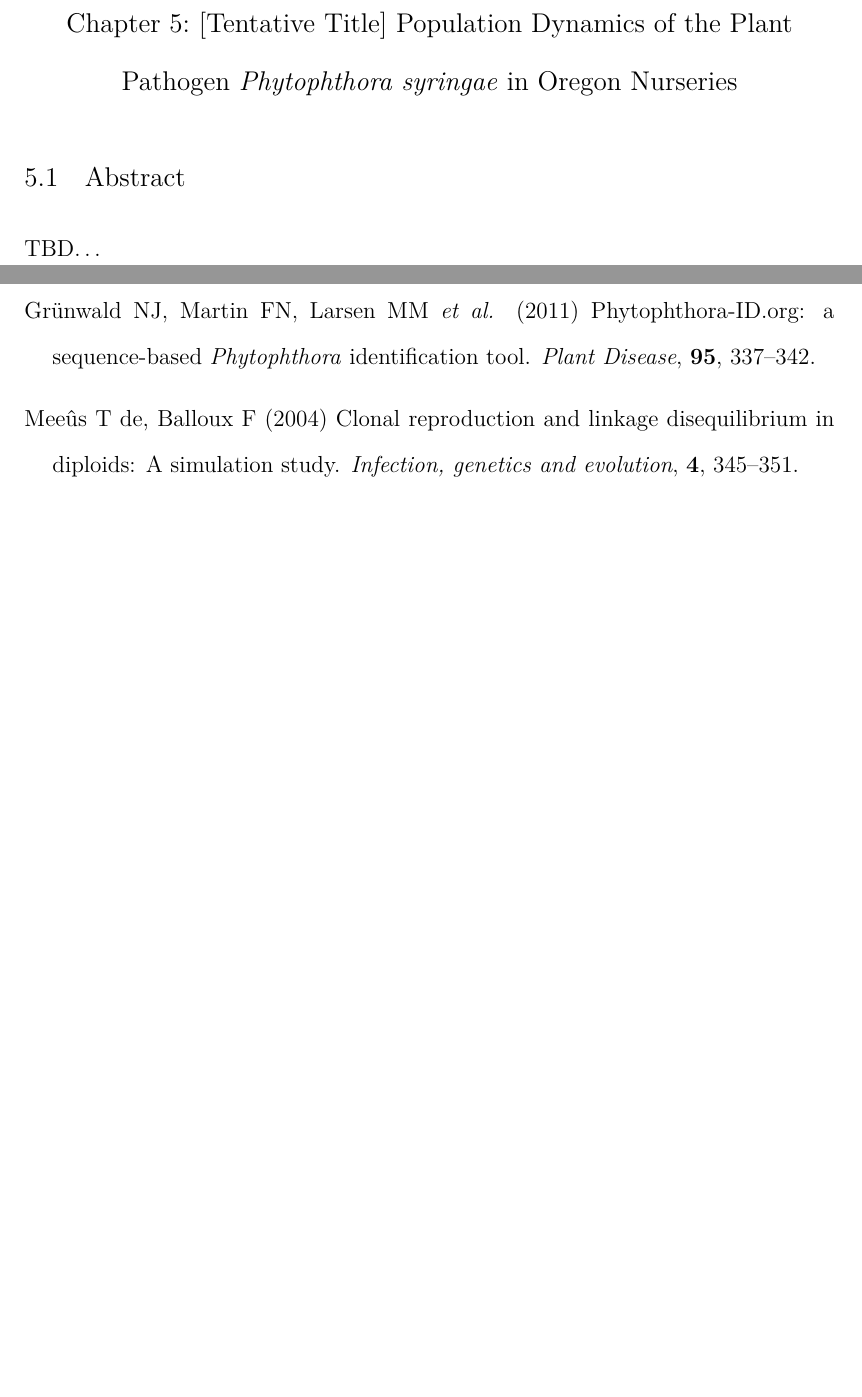
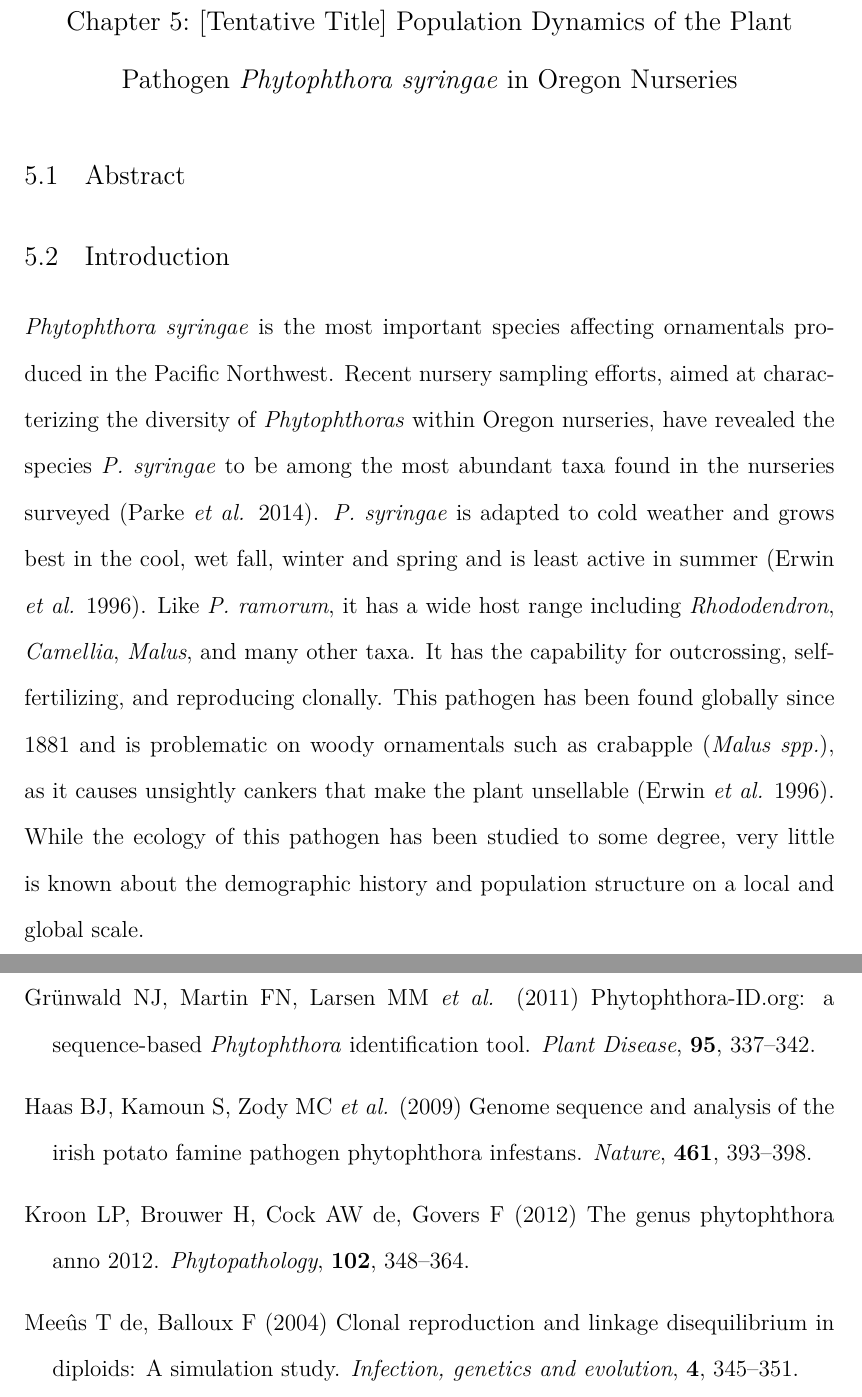
Before and after one commit to zkamvar/dissertation, a LaTeX thesis (_book/thesis.tex): two parts of pages 18 and 22 of 24 before the commit and two parts of pages 19 and 24 of 26 after it, joined at a grey line, cut so that both start at the same text, the shorter picture padded with empty space. Compiled offline with pdfLaTeX.

Commit message:
re-render pdf

```diff
--- a/_book/thesis.tex
+++ b/_book/thesis.tex
@@ -326,7 +346,25 @@ manuscript.}
 
   \section{Abstract}\label{abstract-3}
 
-  TBD\ldots{}
+  \section{Introduction}\label{introduction-1}
+
+  \emph{Phytophthora syringae} is the most important species affecting
+  ornamentals produced in the Pacific Northwest. Recent nursery sampling
+  efforts, aimed at characterizing the diversity of \emph{Phytophthoras}
+  within Oregon nurseries, have revealed the species \emph{P. syringae} to
+  be among the most abundant taxa found in the nurseries surveyed (Parke
+  \emph{et al.} 2014). \emph{P. syringae} is adapted to cold weather and
+  grows best in the cool, wet fall, winter and spring and is least active
+  in summer (Erwin \emph{et al.} 1996). Like \emph{P. ramorum}, it has a
+  wide host range including \emph{Rhododendron}, \emph{Camellia},
+  \emph{Malus}, and many other taxa. It has the capability for
+  outcrossing, self-fertilizing, and reproducing clonally. This pathogen
+  has been found globally since 1881 and is problematic on woody
+  ornamentals such as crabapple (\emph{Malus spp.}), as it causes
+  unsightly cankers that make the plant unsellable (Erwin \emph{et al.}
+  1996). While the ecology of this pathogen has been studied to some
+  degree, very little is known about the demographic history and
+  population structure on a local and global scale.
 
   \chapter{{[}Tentative Title{]} The Effect of Population Dynamics, Sample
   Size, and Marker Choice on the Index of
@@ -464,3 +518,11 @@ manuscript.}
+  \hypertarget{ref-haas2009genome}{}
+  Haas BJ, Kamoun S, Zody MC \emph{et al.} (2009) Genome sequence and
+  analysis of the irish potato famine pathogen phytophthora infestans.
+  \emph{Nature}, \textbf{461}, 393--398.
+
+  \hypertarget{ref-kroon2012genus}{}
+  Kroon LP, Brouwer H, Cock AW de, Govers F (2012) The genus phytophthora
+  anno 2012. \emph{Phytopathology}, \textbf{102}, 348--364.
 
   \hypertarget{ref-de2004clonal}{}
   Meeûs T de, Balloux F (2004) Clonal reproduction and linkage
```
Also changed, not shown: _book/thesis.pdf, _book/thesis.tex (53 more changed lines).
